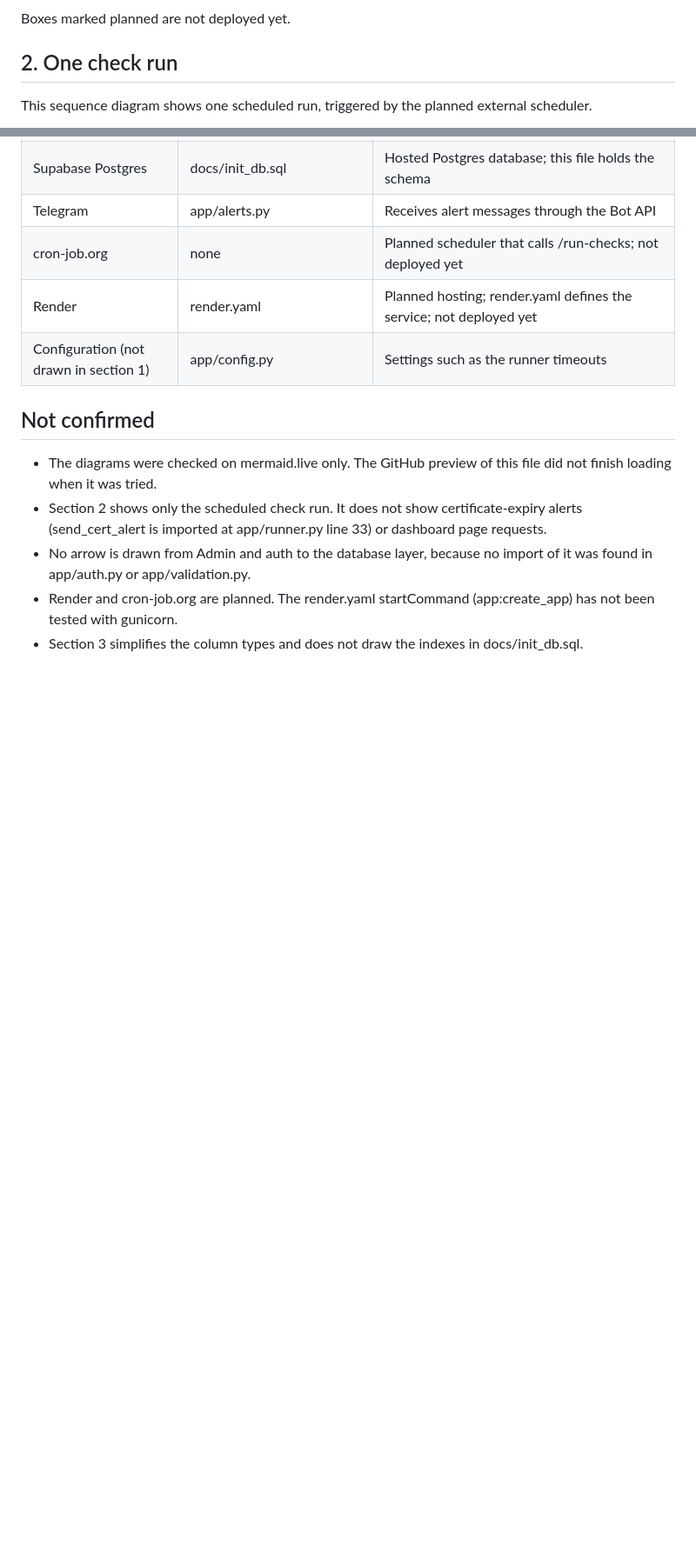
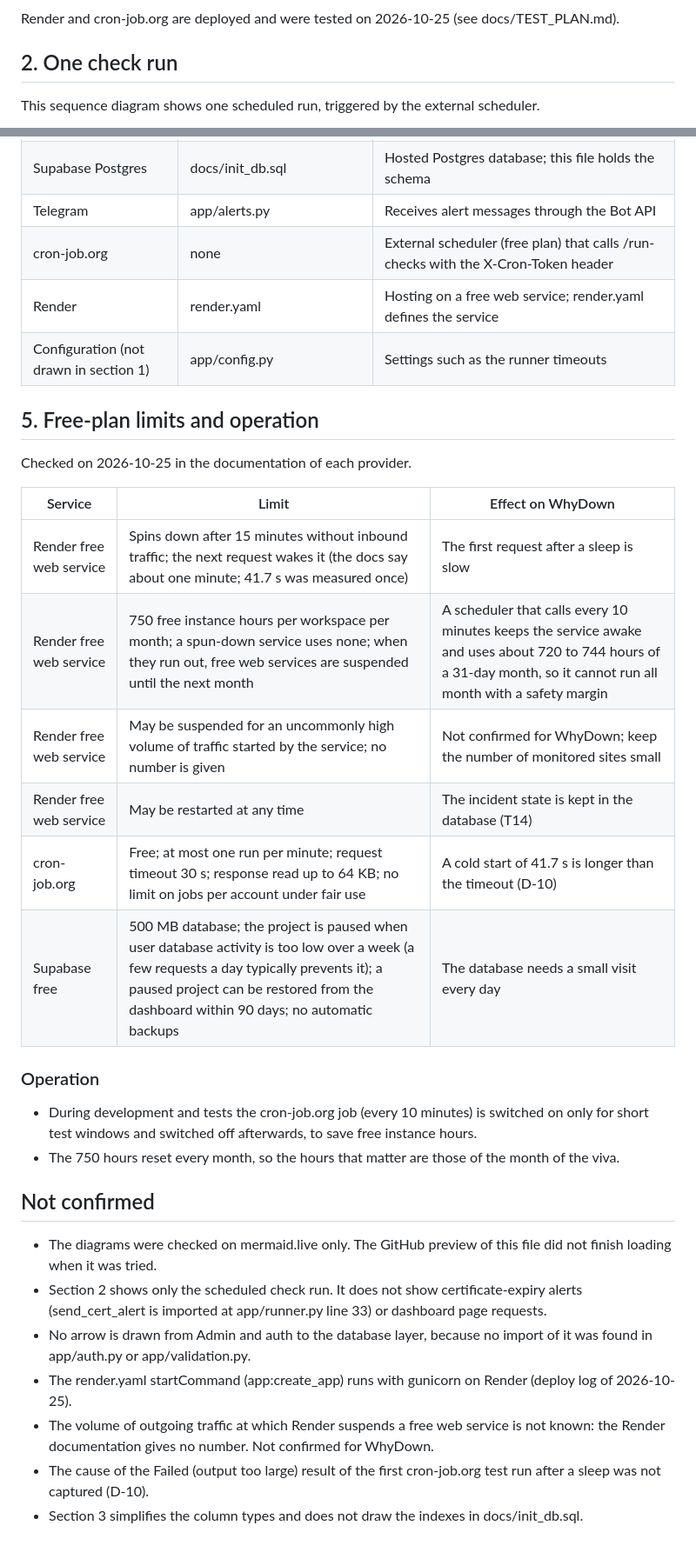
Before and after one commit to mady-code-7/whydown, a Markdown page: docs/ARCHITECTURE.md, 2 parts joined by grey strips. Shown at 87% size. GitHub-like rendering; blank space fills up the shorter version.

Commit message:
Phase 7: record deployment findings in defect log and architecture

````diff
--- a/docs/ARCHITECTURE.md
+++ b/docs/ARCHITECTURE.md
@@ -30,10 +30,10 @@ flowchart TD
 ```
 
-Boxes marked planned are not deployed yet.
+Render and cron-job.org are deployed and were tested on 2026-10-25 (see docs/TEST_PLAN.md).
 
 ## 2. One check run
 
-This sequence diagram shows one scheduled run, triggered by the planned external scheduler.
+This sequence diagram shows one scheduled run, triggered by the external scheduler.
 
 ```mermaid
 sequenceDiagram
@@ -141,14 +141,34 @@ Source: docs/init_db.sql. Column types are simplified.
 | Monitored websites | none | Sites stored in the sites table and checked over the network |
 | Supabase Postgres | docs/init_db.sql | Hosted Postgres database; this file holds the schema |
 | Telegram | app/alerts.py | Receives alert messages through the Bot API |
-| cron-job.org | none | Planned scheduler that calls /run-checks; not deployed yet |
-| Render | render.yaml | Planned hosting; render.yaml defines the service; not deployed yet |
+| cron-job.org | none | External scheduler (free plan) that calls /run-checks with the X-Cron-Token header |
+| Render | render.yaml | Hosting on a free web service; render.yaml defines the service |
 | Configuration (not drawn in section 1) | app/config.py | Settings such as the runner timeouts |
+
+## 5. Free-plan limits and operation
+
+Checked on 2026-10-25 in the documentation of each provider.
+
+| Service | Limit | Effect on WhyDown |
+|---------|-------|-------------------|
+| Render free web service | Spins down after 15 minutes without inbound traffic; the next request wakes it (the docs say about one minute; 41.7 s was measured once) | The first request after a sleep is slow |
+| Render free web service | 750 free instance hours per workspace per month; a spun-down service uses none; when they run out, free web services are suspended until the next month | A scheduler that calls every 10 minutes keeps the service awake and uses about 720 to 744 hours of a 31-day month, so it cannot run all month with a safety margin |
+| Render free web service | May be suspended for an uncommonly high volume of traffic started by the service; no number is given | Not confirmed for WhyDown; keep the number of monitored sites small |
+| Render free web service | May be restarted at any time | The incident state is kept in the database (T14) |
+| cron-job.org | Free; at most one run per minute; request timeout 30 s; response read up to 64 KB; no limit on jobs per account under fair use | A cold start of 41.7 s is longer than the timeout (D-10) |
+| Supabase free | 500 MB database; the project is paused when user database activity is too low over a week (a few requests a day typically prevents it); a paused project can be restored from the dashboard within 90 days; no automatic backups | The database needs a small visit every day |
+
+### Operation
+
+- During development and tests the cron-job.org job (every 10 minutes) is switched on only for short test windows and switched off afterwards, to save free instance hours.
+- The 750 hours reset every month, so the hours that matter are those of the month of the viva.
 
 ## Not confirmed
 
 - The diagrams were checked on mermaid.live only. The GitHub preview of this file did not finish loading when it was tried.
 - Section 2 shows only the scheduled check run. It does not show certificate-expiry alerts (send_cert_alert is imported at app/runner.py line 33) or dashboard page requests.
 - No arrow is drawn from Admin and auth to the database layer, because no import of it was found in app/auth.py or app/validation.py.
-- Render and cron-job.org are planned. The render.yaml startCommand (app:create_app) has not been tested with gunicorn.
+- The render.yaml startCommand (app:create_app) runs with gunicorn on Render (deploy log of 2026-10-25).
+- The volume of outgoing traffic at which Render suspends a free web service is not known: the Render documentation gives no number. Not confirmed for WhyDown.
+- The cause of the Failed (output too large) result of the first cron-job.org test run after a sleep was not captured (D-10).
 - Section 3 simplifies the column types and does not draw the indexes in docs/init_db.sql.
````
Also changed, not shown: other parts of docs/ARCHITECTURE.md (+4 -4 lines), docs/DEFECT_LOG.md (+4 -0 lines).
